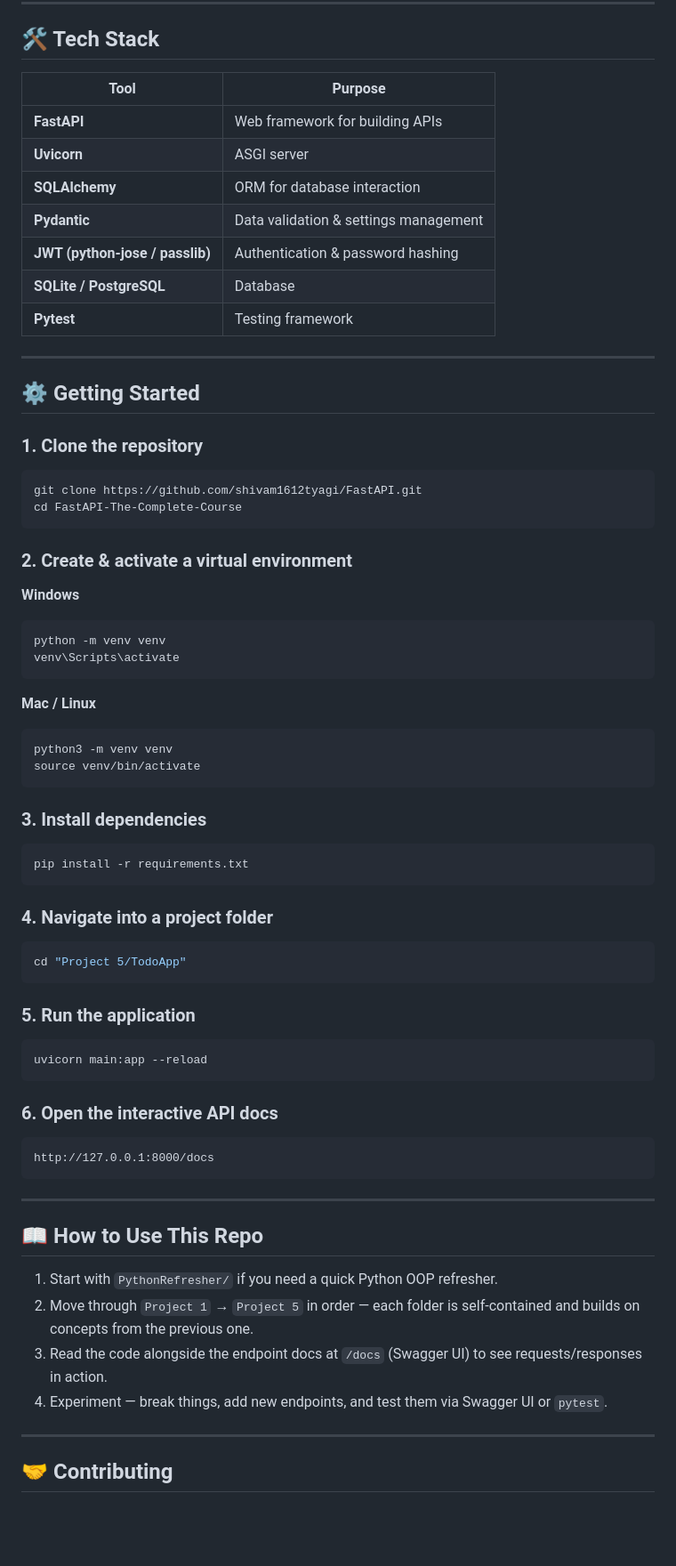
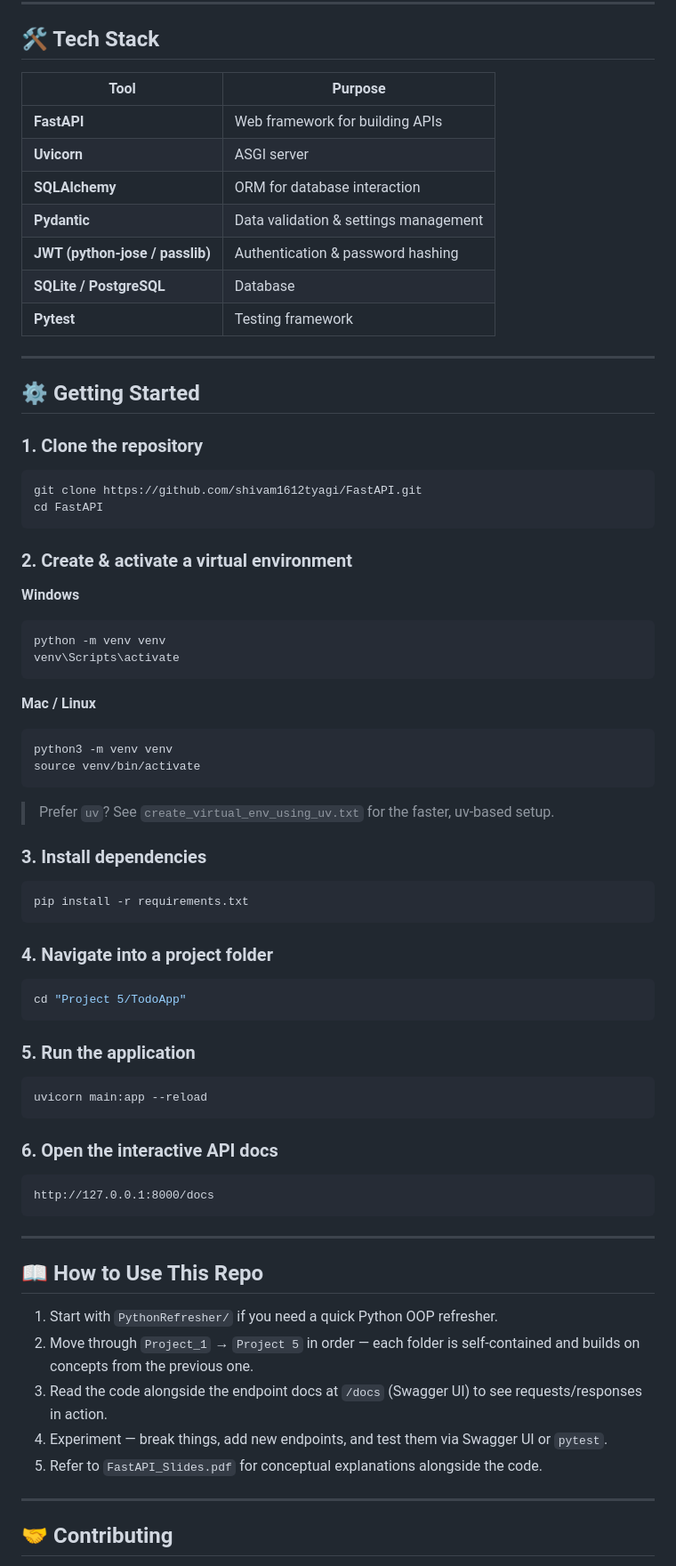
Before and after one commit to shivam1612tyagi/FastAPI, a Markdown page: README.md, the part around one of its changes. Shown at 89% size. Drawn GitHub-style; blank space fills up the shorter version.

````diff
--- a/README.md
+++ b/README.md
@@ -53,24 +62,25 @@ FastAPI-The-Complete-Course/
 
 ## 🛠️ Tech Stack
 
-| Tool | Purpose |
-|------|---------|
-| **FastAPI** | Web framework for building APIs |
-| **Uvicorn** | ASGI server |
-| **SQLAlchemy** | ORM for database interaction |
-| **Pydantic** | Data validation & settings management |
-| **JWT (python-jose / passlib)** | Authentication & password hashing |
-| **SQLite / PostgreSQL** | Database |
-| **Pytest** | Testing framework |
+| Tool                            | Purpose                               |
+| -------------------------------- | -------------------------------------- |
+| **FastAPI**                      | Web framework for building APIs        |
+| **Uvicorn**                       | ASGI server                            |
+| **SQLAlchemy**                    | ORM for database interaction           |
+| **Pydantic**                      | Data validation & settings management  |
+| **JWT (python-jose / passlib)**   | Authentication & password hashing      |
+| **SQLite / PostgreSQL**           | Database                               |
+| **Pytest**                        | Testing framework                      |
 
 ---
 
 ## ⚙️ Getting Started
 
 ### 1. Clone the repository
+
 ```bash
 git clone https://github.com/shivam1612tyagi/FastAPI.git
-cd FastAPI-The-Complete-Course
+cd FastAPI
 ```
 
 ### 2. Create & activate a virtual environment
@@ -87,22 +97,28 @@ python3 -m venv venv
 source venv/bin/activate
 ```
 
+> Prefer `uv`? See `create_virtual_env_using_uv.txt` for the faster, uv-based setup.
+
 ### 3. Install dependencies
+
 ```bash
 pip install -r requirements.txt
 ```
 
 ### 4. Navigate into a project folder
+
 ```bash
 cd "Project 5/TodoApp"
 ```
 
 ### 5. Run the application
+
 ```bash
 uvicorn main:app --reload
 ```
 
 ### 6. Open the interactive API docs
+
 ```
 http://127.0.0.1:8000/docs
 ```
@@ -112,9 +128,10 @@ http://127.0.0.1:8000/docs
 ## 📖 How to Use This Repo
 
 1. Start with `PythonRefresher/` if you need a quick Python OOP refresher.
-2. Move through `Project 1` → `Project 5` in order — each folder is self-contained and builds on concepts from the previous one.
+2. Move through `Project_1` → `Project 5` in order — each folder is self-contained and builds on concepts from the previous one.
 3. Read the code alongside the endpoint docs at `/docs` (Swagger UI) to see requests/responses in action.
 4. Experiment — break things, add new endpoints, and test them via Swagger UI or `pytest`.
+5. Refer to `FastAPI_Slides.pdf` for conceptual explanations alongside the code.
 
 ---
 
````
Also changed, not shown: other parts of README.md (+17 -10 lines).
